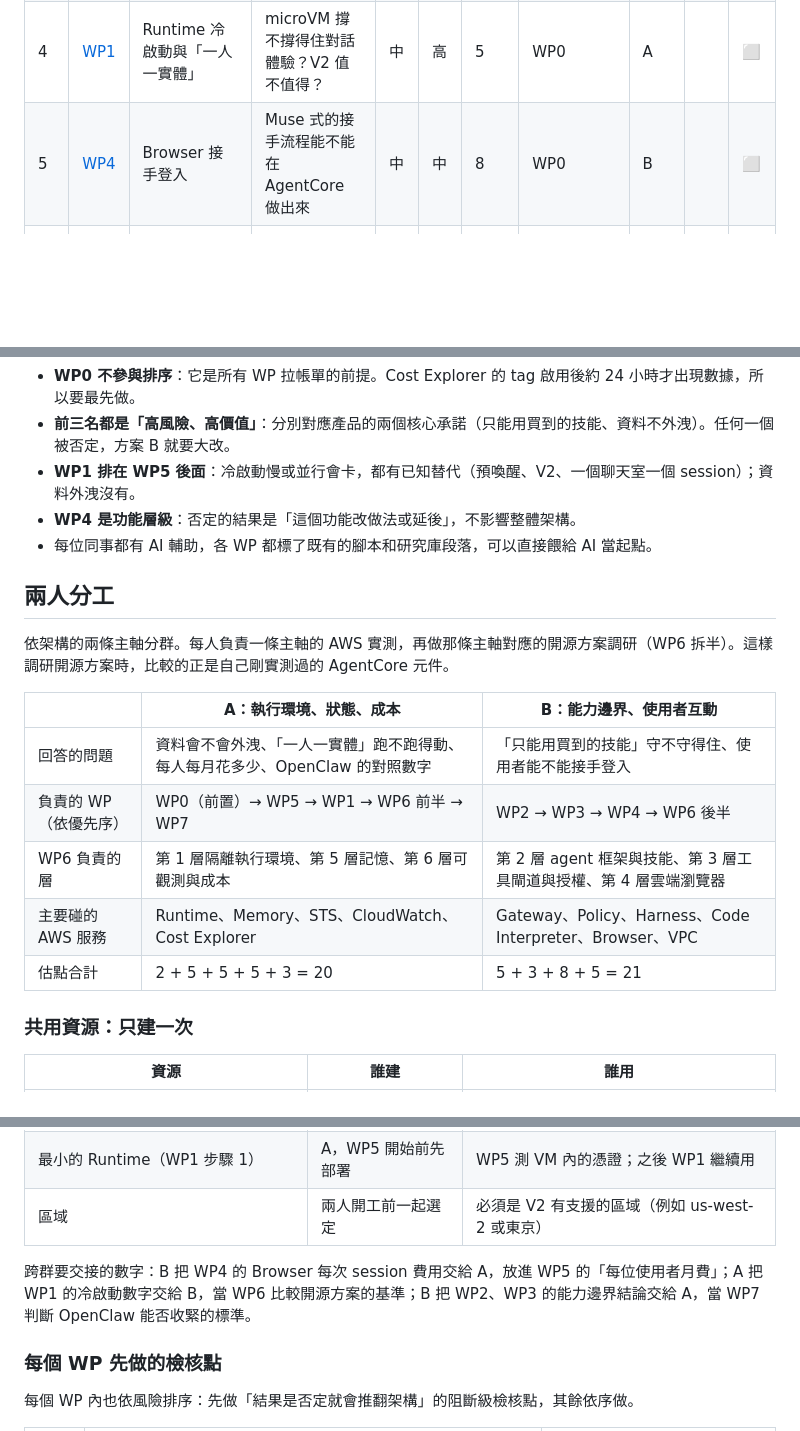
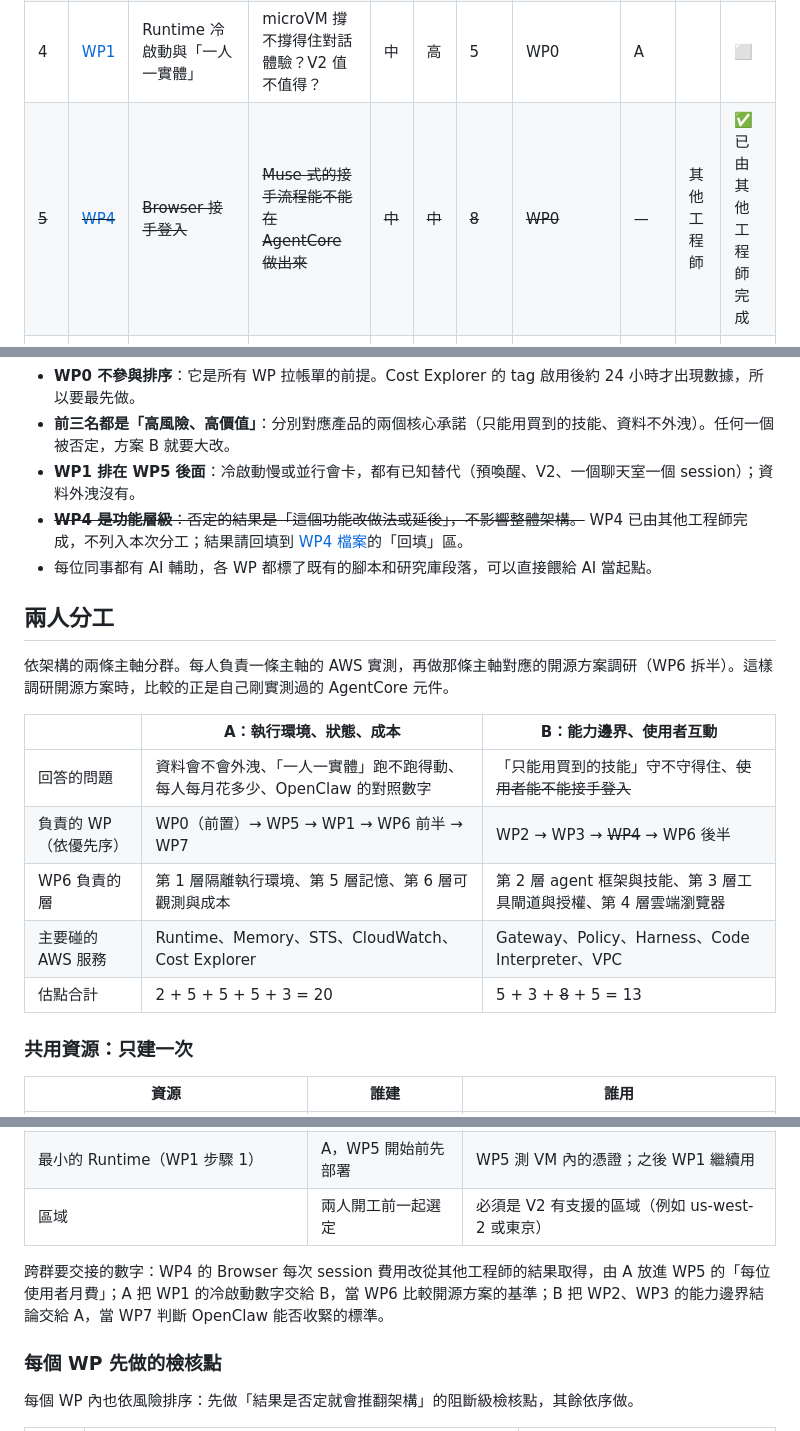
Before and after one commit to VagrantPi/AagentCore-Research, a Markdown page: 91-work-packages/README.md, 3 parts joined by grey strips. GitHub-like rendering; blank space fills up the shorter version.

Commit message:
91-work-packages：WP4 已由其他工程師完成，從分工中劃掉
- 總覽表、B 群的 WP 清單、阻斷級檢核點表中的 WP4 加上刪除線，狀態改為已完成
- B 群估點合計改為 13，主要服務移除 Browser
- WP5 需要的 Browser 費用改從其他工程師的結果取得
- WP4 檔案標頭註明已完成，請將結果整理到回填區

Co-Authored-By: Claude Opus 5.5 <noreply@anthropic.com>

```diff
--- a/91-work-packages/README.md
+++ b/91-work-packages/README.md
@@ -60,14 +60,14 @@
 | 2 | [WP3](WP3-sandbox-egress.md) | 沙箱連外 | 「agent 能寫程式但不能上網」擋不擋得死 | 高 | 高 | 3 | WP0、WP2 的 Gateway | B | | ⬜ |
 | 3 | [WP5](WP5-user-state-isolation.md) | 使用者狀態與隔離、每使用者成本 | 資料不外洩、每人成本算得出來 | 高 | 高 | 5 | WP0、一個最小的 Runtime（WP1 步驟 1） | A | | ⬜ |
 | 4 | [WP1](WP1-runtime-session.md) | Runtime 冷啟動與「一人一實體」 | microVM 撐不撐得住對話體驗？V2 值不值得？ | 中 | 高 | 5 | WP0 | A | | ⬜ |
-| 5 | [WP4](WP4-browser-takeover.md) | Browser 接手登入 | Muse 式的接手流程能不能在 AgentCore 做出來 | 中 | 中 | 8 | WP0 | B | | ⬜ |
+| ~~5~~ | ~~[WP4](WP4-browser-takeover.md)~~ | ~~Browser 接手登入~~ | ~~Muse 式的接手流程能不能在 AgentCore 做出來~~ | ~~中~~ | ~~中~~ | ~~8~~ | ~~WP0~~ | — | 其他工程師 | ✅ 已由其他工程師完成 |
 | 6 | [WP6](WP6-oss-alternatives.md) | 不用 AgentCore 的開源方案 | 自架的真實成本與缺口 | 低 | 中 | A 半 5、B 半 5 | — | A、B 各半 | | ⬜ |
 | 7 | [WP7](WP7-openclaw-on-agentcore.md) | OpenClaw on AgentCore 官方範例實跑 | 方案 A 的真實數字，當對照組 | 低 | 低 | 3 | WP0、WP3 的 VPC | A | | ⬜ |
 
 - **WP0 不參與排序**：它是所有 WP 拉帳單的前提。Cost Explorer 的 tag 啟用後約 24 小時才出現數據，所以要最先做。
 - **前三名都是「高風險、高價值」**：分別對應產品的兩個核心承諾（只能用買到的技能、資料不外洩）。任何一個被否定，方案 B 就要大改。
 - **WP1 排在 WP5 後面**：冷啟動慢或並行會卡，都有已知替代（預喚醒、V2、一個聊天室一個 session）；資料外洩沒有。
-- **WP4 是功能層級**：否定的結果是「這個功能改做法或延後」，不影響整體架構。
+- ~~**WP4 是功能層級**：否定的結果是「這個功能改做法或延後」，不影響整體架構。~~ WP4 已由其他工程師完成，不列入本次分工；結果請回填到 [WP4 檔案](WP4-browser-takeover.md)的「回填」區。
 - 每位同事都有 AI 輔助，各 WP 都標了既有的腳本和研究庫段落，可以直接餵給 AI 當起點。
 
 ## 兩人分工
@@ -76,11 +76,11 @@
 
 | | A：執行環境、狀態、成本 | B：能力邊界、使用者互動 |
 |---|---|---|
-| 回答的問題 | 資料會不會外洩、「一人一實體」跑不跑得動、每人每月花多少、OpenClaw 的對照數字 | 「只能用買到的技能」守不守得住、使用者能不能接手登入 |
-| 負責的 WP（依優先序） | WP0（前置）→ WP5 → WP1 → WP6 前半 → WP7 | WP2 → WP3 → WP4 → WP6 後半 |
+| 回答的問題 | 資料會不會外洩、「一人一實體」跑不跑得動、每人每月花多少、OpenClaw 的對照數字 | 「只能用買到的技能」守不守得住、~~使用者能不能接手登入~~ |
+| 負責的 WP（依優先序） | WP0（前置）→ WP5 → WP1 → WP6 前半 → WP7 | WP2 → WP3 → ~~WP4~~ → WP6 後半 |
 | WP6 負責的層 | 第 1 層隔離執行環境、第 5 層記憶、第 6 層可觀測與成本 | 第 2 層 agent 框架與技能、第 3 層工具閘道與授權、第 4 層雲端瀏覽器 |
-| 主要碰的 AWS 服務 | Runtime、Memory、STS、CloudWatch、Cost Explorer | Gateway、Policy、Harness、Code Interpreter、Browser、VPC |
-| 估點合計 | 2 + 5 + 5 + 5 + 3 = 20 | 5 + 3 + 8 + 5 = 21 |
+| 主要碰的 AWS 服務 | Runtime、Memory、STS、CloudWatch、Cost Explorer | Gateway、Policy、Harness、Code Interpreter、VPC |
+| 估點合計 | 2 + 5 + 5 + 5 + 3 = 20 | 5 + 3 + ~~8~~ + 5 = 13 |
 
 ### 共用資源：只建一次
 
@@ -92,7 +92,7 @@
 | 最小的 Runtime（WP1 步驟 1） | A，WP5 開始前先部署 | WP5 測 VM 內的憑證；之後 WP1 繼續用 |
 | 區域 | 兩人開工前一起選定 | 必須是 V2 有支援的區域（例如 us-west-2 或東京） |
 
-跨群要交接的數字：B 把 WP4 的 Browser 每次 session 費用交給 A，放進 WP5 的「每位使用者月費」；A 把 WP1 的冷啟動數字交給 B，當 WP6 比較開源方案的基準；B 把 WP2、WP3 的能力邊界結論交給 A，當 WP7 判斷 OpenClaw 能否收緊的標準。
+跨群要交接的數字：WP4 的 Browser 每次 session 費用改從其他工程師的結果取得，由 A 放進 WP5 的「每位使用者月費」；A 把 WP1 的冷啟動數字交給 B，當 WP6 比較開源方案的基準；B 把 WP2、WP3 的能力邊界結論交給 A，當 WP7 判斷 OpenClaw 能否收緊的標準。
 
 ### 每個 WP 先做的檢核點
 
```
Also changed, not shown: other parts of 91-work-packages/README.md (+1 -1 lines), 91-work-packages/WP4-browser-takeover.md (+3 -1 lines).
